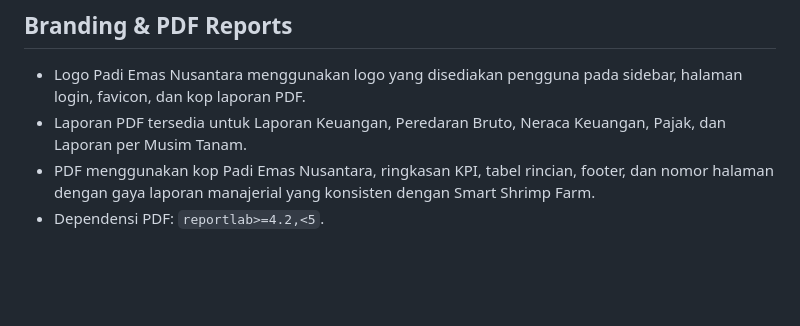
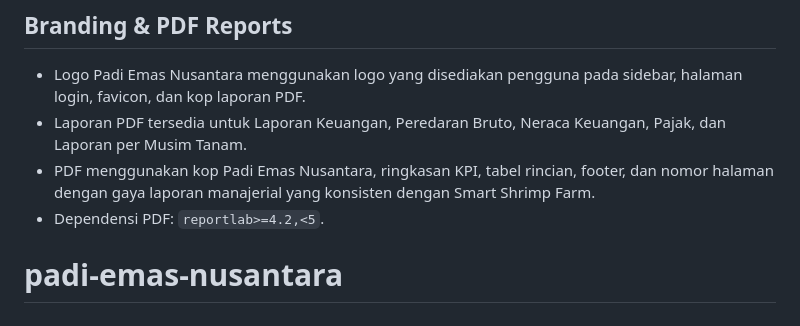
Before and after one commit to riswanto84/padi-emas-nusantara, a Markdown page: README.md, the part around the change. Drawn GitHub-style; blank space fills up the shorter version.

```diff
--- a/README.md
+++ b/README.md
@@ -154,3 +154,4 @@ For production, replace the wildcard ngrok hosts with your exact domain.
 - Laporan PDF tersedia untuk Laporan Keuangan, Peredaran Bruto, Neraca Keuangan, Pajak, dan Laporan per Musim Tanam.
 - PDF menggunakan kop Padi Emas Nusantara, ringkasan KPI, tabel rincian, footer, dan nomor halaman dengan gaya laporan manajerial yang konsisten dengan Smart Shrimp Farm.
 - Dependensi PDF: `reportlab>=4.2,<5`.
+# padi-emas-nusantara
```
